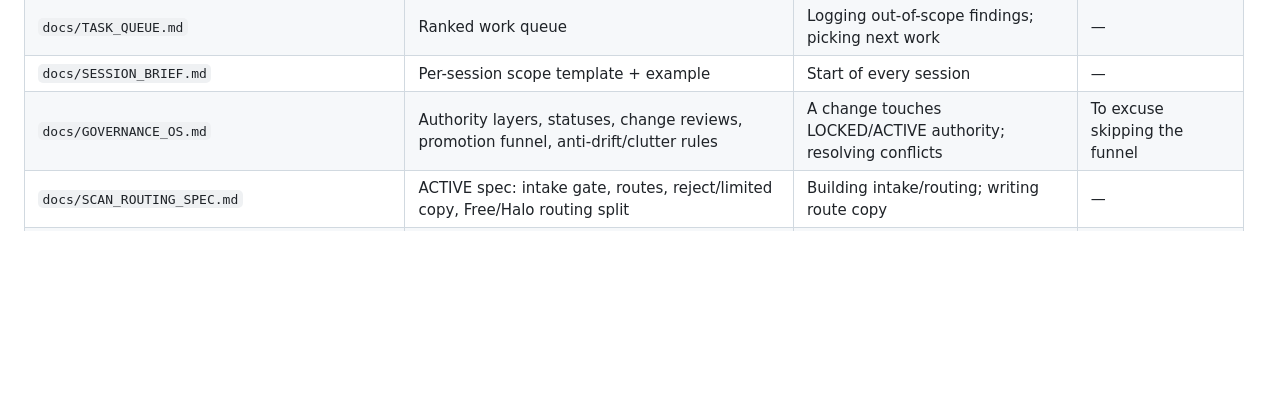
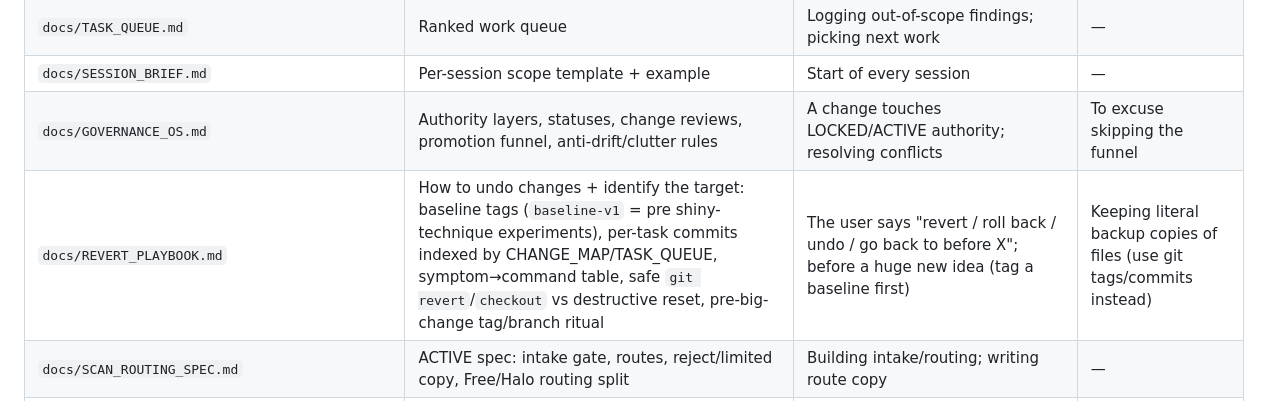
Before and after one commit to Nilsjouna999/blue-room-scan-room, a Markdown page: docs/FILE_MAP.md, the part around the change. GitHub-like rendering; blank space fills up the shorter version.

```diff
--- a/docs/FILE_MAP.md
+++ b/docs/FILE_MAP.md
@@ -59,6 +59,7 @@ implementation (GOVERNANCE_OS funnel).
 | `docs/TASK_QUEUE.md` | Ranked work queue | Logging out-of-scope findings; picking next work | — |
 | `docs/SESSION_BRIEF.md` | Per-session scope template + example | Start of every session | — |
 | `docs/GOVERNANCE_OS.md` | Authority layers, statuses, change reviews, promotion funnel, anti-drift/clutter rules | A change touches LOCKED/ACTIVE authority; resolving conflicts | To excuse skipping the funnel |
+| `docs/REVERT_PLAYBOOK.md` | How to undo changes + identify the target: baseline tags (`baseline-v1` = pre shiny-technique experiments), per-task commits indexed by CHANGE_MAP/TASK_QUEUE, symptom→command table, safe `git revert`/`checkout` vs destructive reset, pre-big-change tag/branch ritual | The user says "revert / roll back / undo / go back to before X"; before a huge new idea (tag a baseline first) | Keeping literal backup copies of files (use git tags/commits instead) |
 | `docs/SCAN_ROUTING_SPEC.md` | ACTIVE spec: intake gate, routes, reject/limited copy, Free/Halo routing split | Building intake/routing; writing route copy | — |
 | `docs/SCAN_ENGINE_SPEC.md` | ACTIVE spec: lens engine, stat visibility (4 free / deeper Halo), confidence shrinkage, receipts | Building scoring/receipts; any stat-visibility question | — |
 | `docs/SCAN_ENGINE_CONTRACT.md` | ACTIVE spec: future **uploaded-photo** result shape + safety boundaries (red lines, lifecycle, Free/Halo reveal, engine-connection gates) | Designing/validating the uploaded-photo engine; before connecting any analysis | — |
```
Also changed, not shown: docs/CHANGE_MAP.md (+13 -0 lines), docs/REVERT_PLAYBOOK.md (added, +75 -0 lines).
